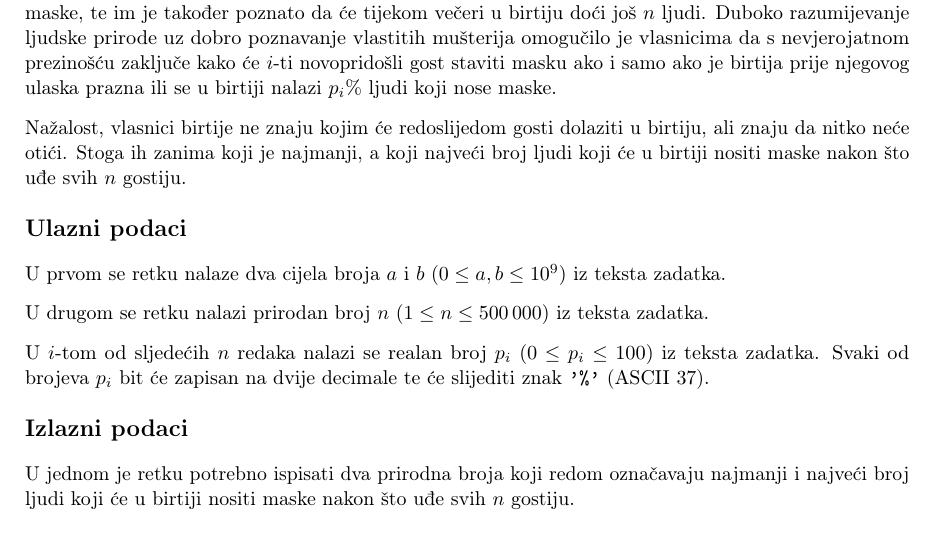
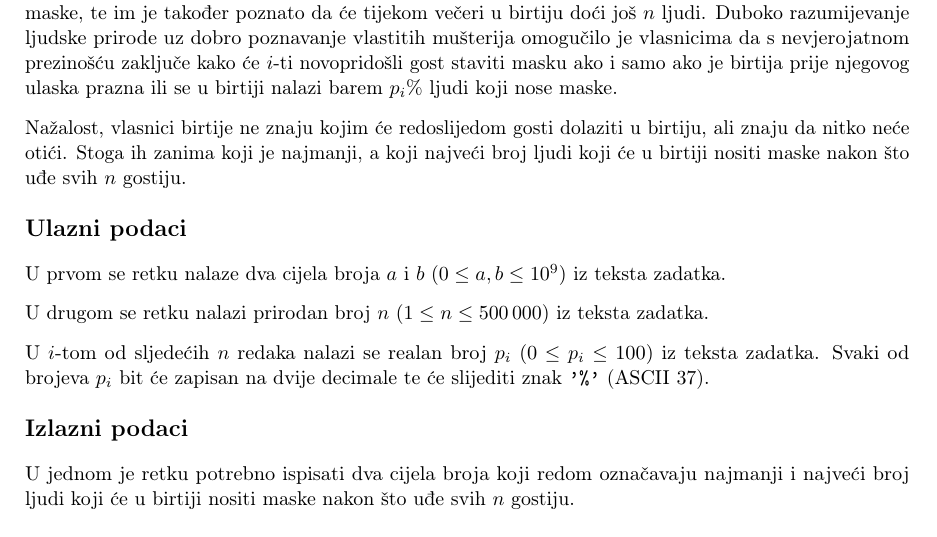
Before and after one commit to ipaljak/studentsko2020, a LaTeX document (zadaci.tex, which reads K/K.tex): part of page 10 of 10, cut so that both start at the same text. The pictures show the PDF file zadaci.pdf that the author committed with the source.

Commit message:
Fix mistakes in statement for task K

```diff
--- a/K/K.tex
+++ b/K/K.tex
@@ -19,7 +19,8 @@ nose maske, te im je također poznato da će tijekom večeri u birtiju doći jo
 $n$ ljudi. Duboko razumijevanje ljudske prirode uz dobro poznavanje vlastitih
 mušterija omogučilo je vlasnicima da s nevjerojatnom prezinošću zaključe kako
 će $i$-ti novopridošli gost staviti masku ako i samo ako je birtija prije
-njegovog ulaska prazna ili se u birtiji nalazi $p_i\%$ ljudi koji nose maske.
+njegovog ulaska prazna ili se u birtiji nalazi barem $p_i\%$ ljudi koji nose
+maske.
 
 Nažalost, vlasnici birtije ne znaju kojim će redoslijedom gosti dolaziti u
 birtiju, ali znaju da nitko neće otići. Stoga ih zanima koji je najmanji,
@@ -42,7 +43,7 @@ decimale te će slijediti znak \texttt{'\%'} (ASCII $37$).
 %%%%%%%%%%%%%%%%%%%%%%%%%%%%%%%%%%%%%%%%%%%%%%%%%%%%%%%%%%%%%%%%%%%%%%
 % Output
 \subsection*{Izlazni podaci}
-U jednom je retku potrebno ispisati dva prirodna broja koji redom označavaju
+U jednom je retku potrebno ispisati dva cijela broja koji redom označavaju
 najmanji i najveći broj ljudi koji će u birtiji nositi maske nakon što uđe
 svih $n$ gostiju.
 
```
Also changed, not shown: zadaci.pdf.
